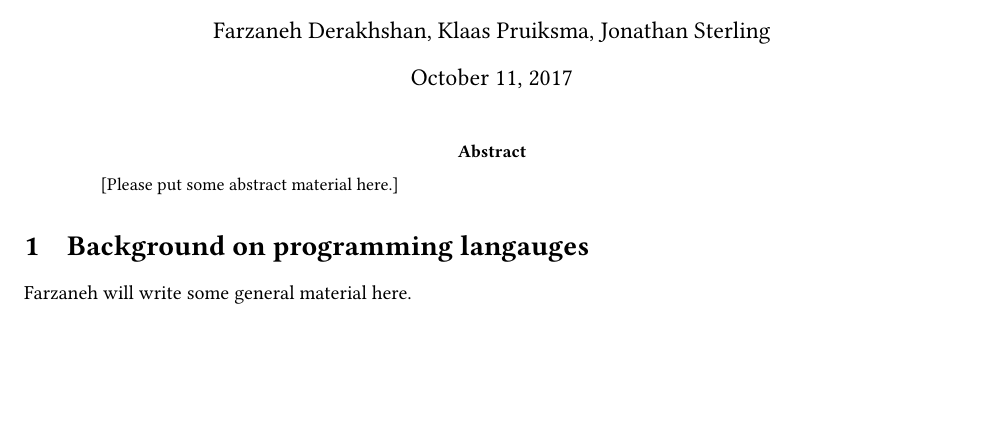
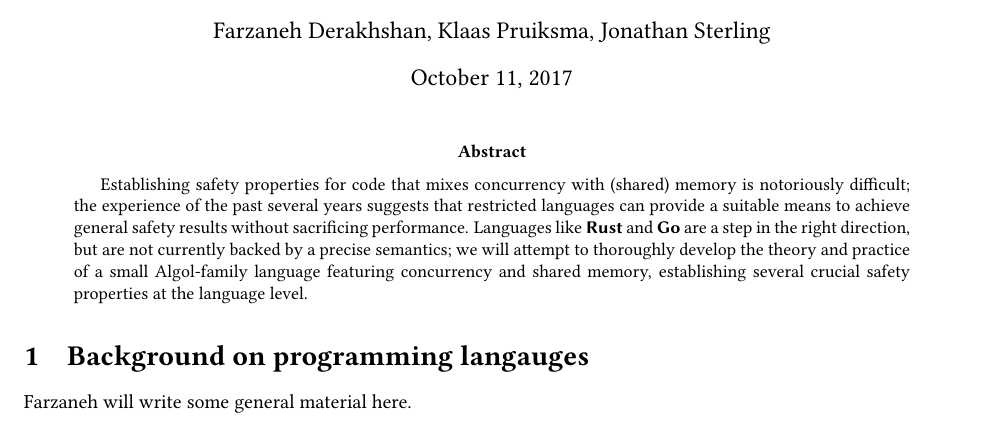
Before and after one commit to jonsterling/c0ns, a LaTeX paper (proposal.tex): part of page 1 of 2, cut so that both start at the same text, the shorter picture padded with empty space. Compiled offline with pdfLaTeX.

Commit message:
add a draft abstract

```diff
--- a/proposal.tex
+++ b/proposal.tex
@@ -20,7 +20,16 @@
 \maketitle
 
 \begin{abstract}
-  [Please put some abstract material here.]
+  Establishing safety properties for code that mixes concurrency with
+  (shared) memory is notoriously difficult; the experience of the past
+  several years suggests that restricted languages can provide a
+  suitable means to achieve general safety results without sacrificing
+  performance. Languages like \Lang{Rust} and \Lang{Go} are a step in
+  the right direction, but are not currently backed by a precise
+  semantics; we will attempt to thoroughly develop the theory and
+  practice of a small Algol-family language featuring concurrency and
+  shared memory, establishing several crucial safety properties at the
+  language level.
 \end{abstract}
 
 \section{Background on programming langauges}
```
